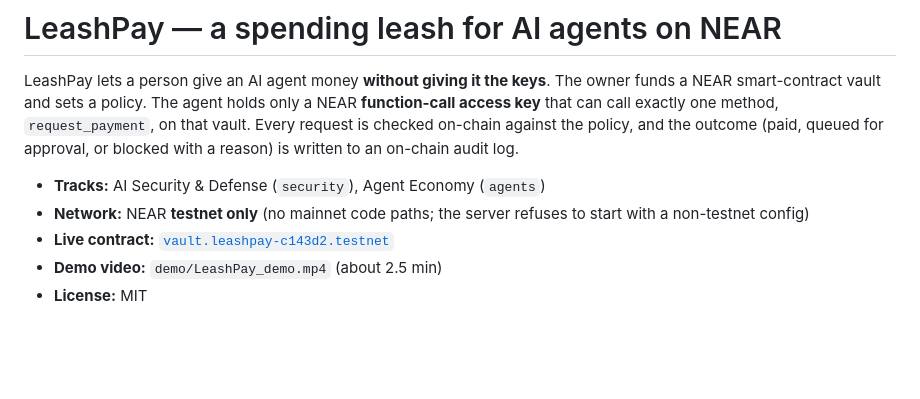
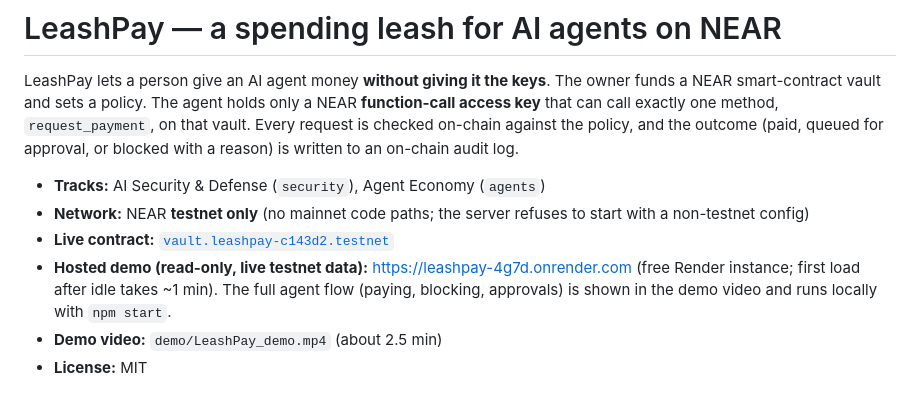
Before and after one commit to hassaanraja282-lgtm/leashpay, a Markdown page: README.md, the part around the change. Drawn GitHub-style; blank space fills up the shorter version.

Commit message:
README: hosted demo link

```diff
--- a/README.md
+++ b/README.md
@@ -5,6 +5,7 @@ LeashPay lets a person give an AI agent money **without giving it the keys**. Th
 - **Tracks:** AI Security & Defense (`security`), Agent Economy (`agents`)
 - **Network:** NEAR **testnet only** (no mainnet code paths; the server refuses to start with a non-testnet config)
 - **Live contract:** [`vault.leashpay-c143d2.testnet`](https://testnet.nearblocks.io/address/vault.leashpay-c143d2.testnet)
+- **Hosted demo (read-only, live testnet data):** https://leashpay-4g7d.onrender.com (free Render instance; first load after idle takes ~1 min). The full agent flow (paying, blocking, approvals) is shown in the demo video and runs locally with `npm start`.
 - **Demo video:** `demo/LeashPay_demo.mp4` (about 2.5 min)
 - **License:** MIT
 
```
